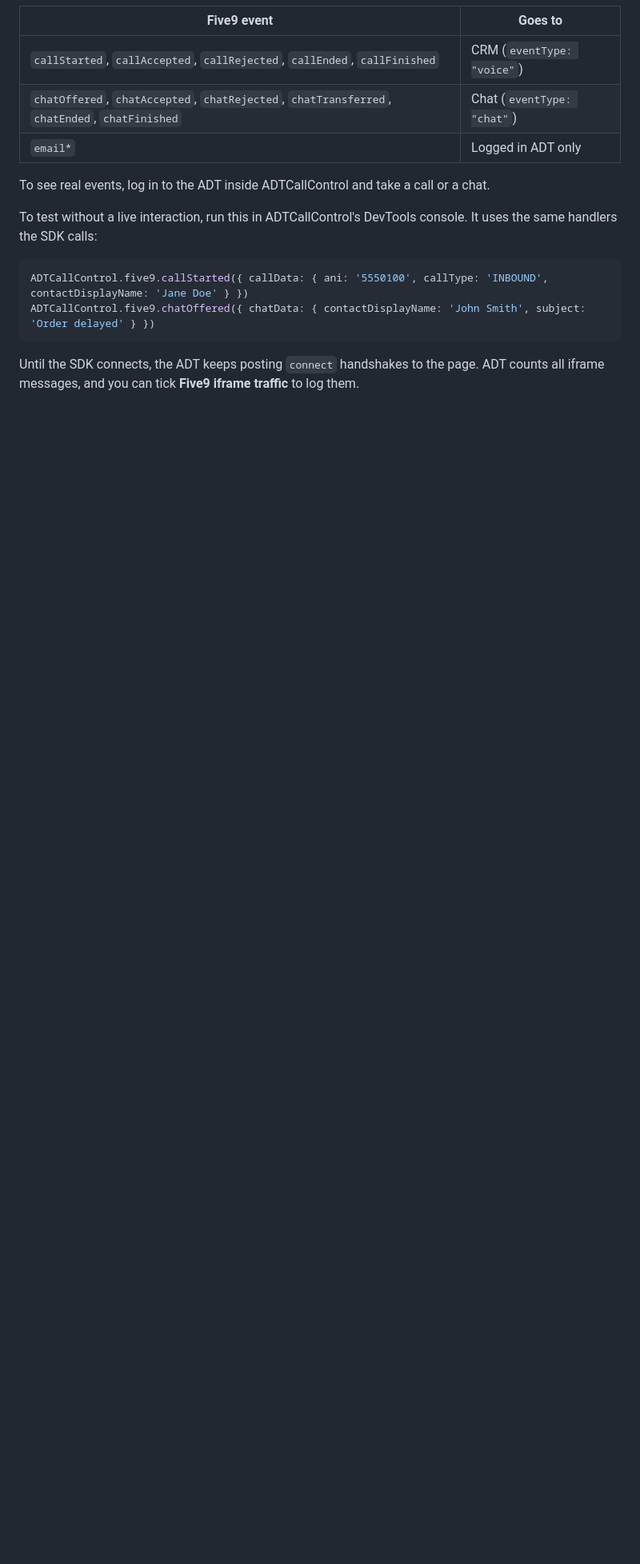
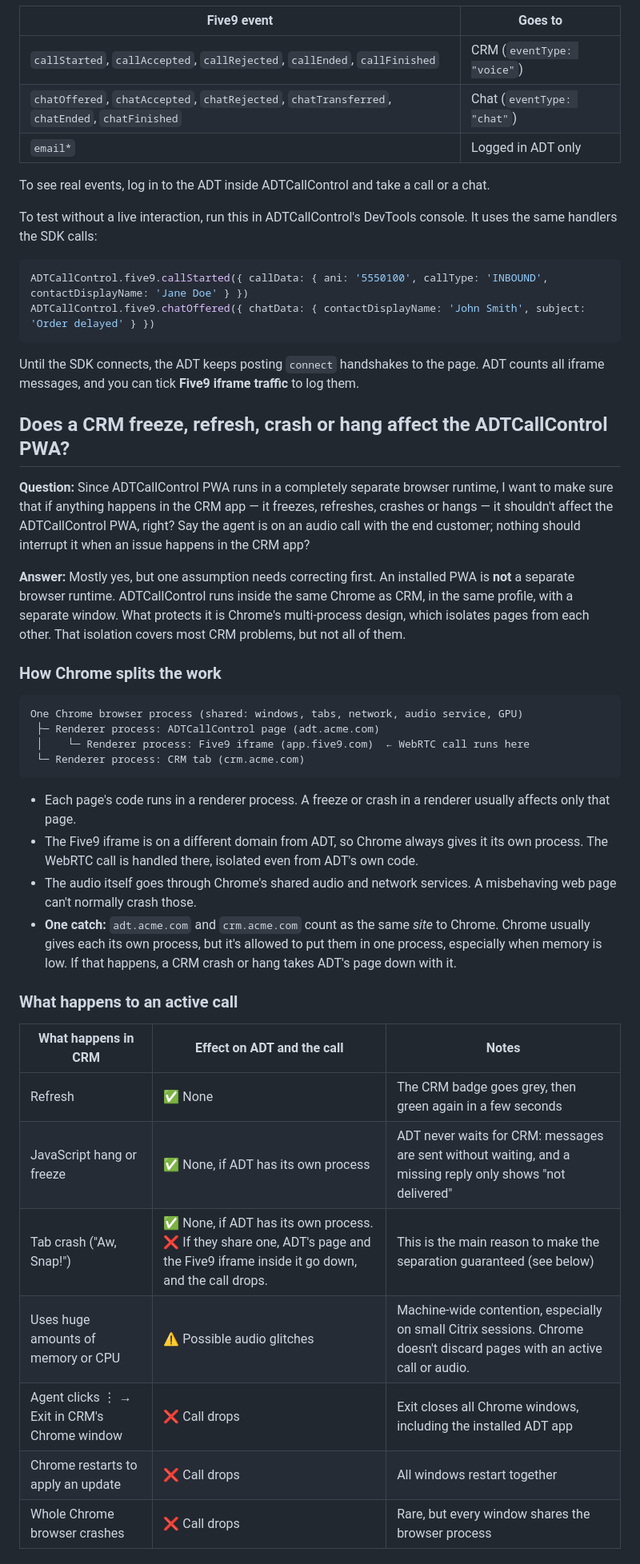
Before and after one commit to readabhishek/agent-desktop-demo, a Markdown page: README.md, the part around one of its changes. Shown at 80% size. GitHub-like rendering; blank space fills up the shorter version.

Commit message:
Enhance README with ADTCallControl PWA details
Expanded documentation on ADTCallControl PWA's resilience against CRM issues, detailing process isolation and recommendations for robustness.

````diff
--- a/README.md
+++ b/README.md
@@ -101,3 +101,38 @@ ADTCallControl.five9.chatOffered({ chatData: { contactDisplayName: 'John Smith',
 ```
 
 Until the SDK connects, the ADT keeps posting `connect` handshakes to the page. ADT counts all iframe messages, and you can tick **Five9 iframe traffic** to log them.
+
+
+
+## Does a CRM freeze, refresh, crash or hang affect the ADTCallControl PWA?
+
+**Question:** Since ADTCallControl PWA runs in a completely separate browser runtime, I want to make sure that if anything happens in the CRM app — it freezes, refreshes, crashes or hangs — it shouldn't affect the ADTCallControl PWA, right? Say the agent is on an audio call with the end customer; nothing should interrupt it when an issue happens in the CRM app?
+
+**Answer:** Mostly yes, but one assumption needs correcting first. An installed PWA is **not** a separate browser runtime. ADTCallControl runs inside the same Chrome as CRM, in the same profile, with a separate window. What protects it is Chrome's multi-process design, which isolates pages from each other. That isolation covers most CRM problems, but not all of them.
+
+### How Chrome splits the work
+
+```text
+One Chrome browser process (shared: windows, tabs, network, audio service, GPU)
+ ├─ Renderer process: ADTCallControl page (adt.acme.com)
+ │    └─ Renderer process: Five9 iframe (app.five9.com)  ← WebRTC call runs here
+ └─ Renderer process: CRM tab (crm.acme.com)
+```
+
+- Each page's code runs in a renderer process. A freeze or crash in a renderer usually affects only that page.
+- The Five9 iframe is on a different domain from ADT, so Chrome always gives it its own process. The WebRTC call is handled there, isolated even from ADT's own code.
+- The audio itself goes through Chrome's shared audio and network services. A misbehaving web page can't normally crash those.
+- **One catch:** `adt.acme.com` and `crm.acme.com` count as the same *site* to Chrome. Chrome usually gives each its own process, but it's allowed to put them in one process, especially when memory is low. If that happens, a CRM crash or hang takes ADT's page down with it.
+
+### What happens to an active call
+
+| What happens in CRM | Effect on ADT and the call | Notes |
+|---|---|---|
+| Refresh | ✅ None | The CRM badge goes grey, then green again in a few seconds |
+| JavaScript hang or freeze | ✅ None, if ADT has its own process | ADT never waits for CRM: messages are sent without waiting, and a missing reply only shows "not delivered" |
+| Tab crash ("Aw, Snap!") | ✅ None, if ADT has its own process. ❌ If they share one, ADT's page and the Five9 iframe inside it go down, and the call drops. | This is the main reason to make the separation guaranteed (see below) |
+| Uses huge amounts of memory or CPU | ⚠️ Possible audio glitches | Machine-wide contention, especially on small Citrix sessions. Chrome doesn't discard pages with an active call or audio. |
+| Agent clicks ⋮ → Exit in CRM's Chrome window | ❌ Call drops | Exit closes all Chrome windows, including the installed ADT app |
+| Chrome restarts to apply an update | ❌ Call drops | All windows restart together |
+| Whole Chrome browser crashes | ❌ Call drops | Rare, but every window shares the browser process |
+
````
Also changed, not shown: other parts of README.md (+19 -0 lines).
